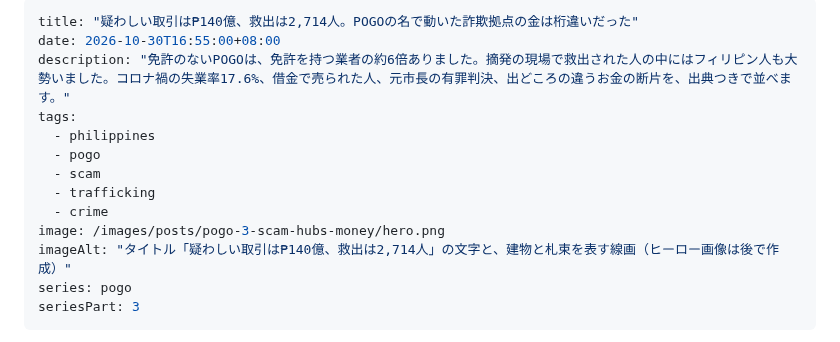
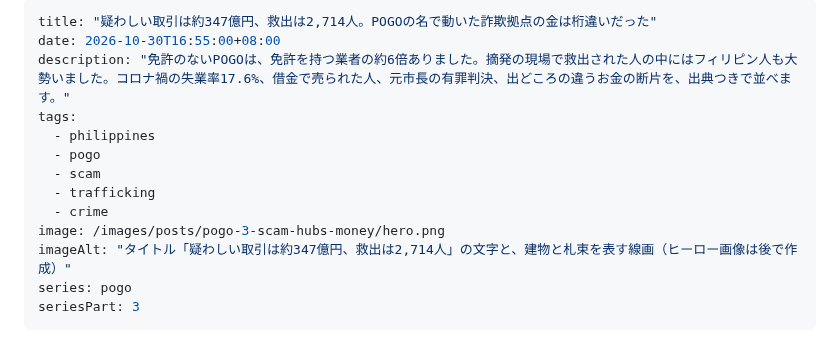
Before and after one commit to tomohiro-owada/tomohiro-owada.github.io, a Markdown page: src/posts/pogo-3-scam-hubs-money.md, the part around the change. Drawn GitHub-style.

```diff
--- a/src/posts/pogo-3-scam-hubs-money.md
+++ b/src/posts/pogo-3-scam-hubs-money.md
@@ -1,5 +1,5 @@
 ---
-title: "疑わしい取引は₱140億、救出は2,714人。POGOの名で動いた詐欺拠点の金は桁違いだった"
+title: "疑わしい取引は約347億円、救出は2,714人。POGOの名で動いた詐欺拠点の金は桁違いだった"
 date: 2026-10-30T16:55:00+08:00
 description: "免許のないPOGOは、免許を持つ業者の約6倍ありました。摘発の現場で救出された人の中にはフィリピン人も大勢いました。コロナ禍の失業率17.6%、借金で売られた人、元市長の有罪判決、出どころの違うお金の断片を、出典つきで並べます。"
 tags:
@@ -9,7 +9,7 @@ tags:
   - trafficking
   - crime
 image: /images/posts/pogo-3-scam-hubs-money/hero.png
-imageAlt: "タイトル「疑わしい取引は₱140億、救出は2,714人」の文字と、建物と札束を表す線画（ヒーロー画像は後で作成）"
+imageAlt: "タイトル「疑わしい取引は約347億円、救出は2,714人」の文字と、建物と札束を表す線画（ヒーロー画像は後で作成）"
 series: pogo
 seriesPart: 3
 ---
```
Also changed, not shown: src/posts/pogo-4-after-the-ban.md (+2 -2 lines).
